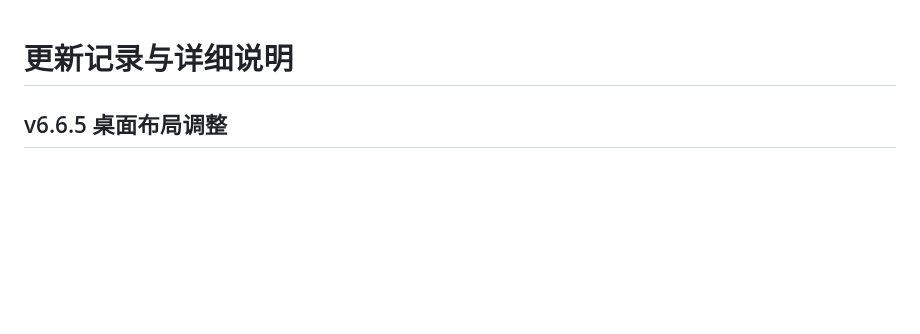
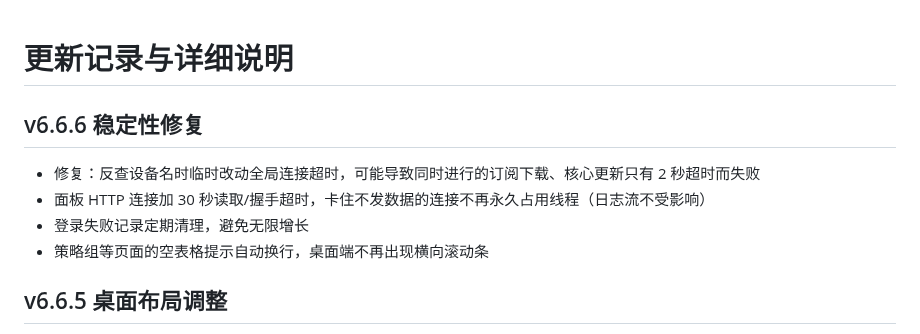
Before and after one commit to Skycnhe/Shunt, a Markdown page: CHANGELOG.md, the part around the change. Drawn GitHub-style; blank space fills up the shorter version.

Commit message:
v6.6.6: 稳定性修复 (CHANGELOG.md)

```diff
--- a/CHANGELOG.md
+++ b/CHANGELOG.md
@@ -1,4 +1,10 @@
 # 更新记录与详细说明
+
+## v6.6.6 稳定性修复
+- 修复：反查设备名时临时改动全局连接超时，可能导致同时进行的订阅下载、核心更新只有 2 秒超时而失败
+- 面板 HTTP 连接加 30 秒读取/握手超时，卡住不发数据的连接不再永久占用线程（日志流不受影响）
+- 登录失败记录定期清理，避免无限增长
+- 策略组等页面的空表格提示自动换行，桌面端不再出现横向滚动条
 
 ## v6.6.5 桌面布局调整
 - 桌面网页端两栏重新排布，避免一栏很长、另一栏留空：概览「网络诊断」、策略组「已识别的地区」、广告拦截「自定义规则」挪到右栏；设置 → 网络改为左「代理方式」、右三张卡片
```
